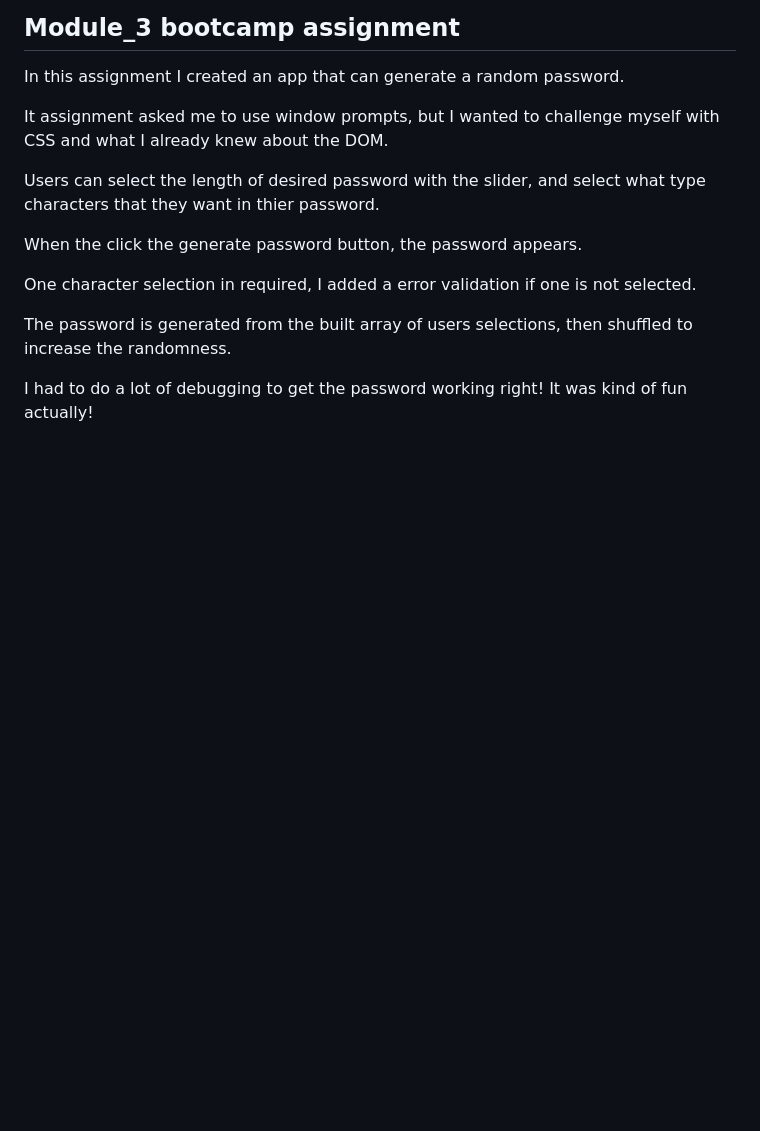
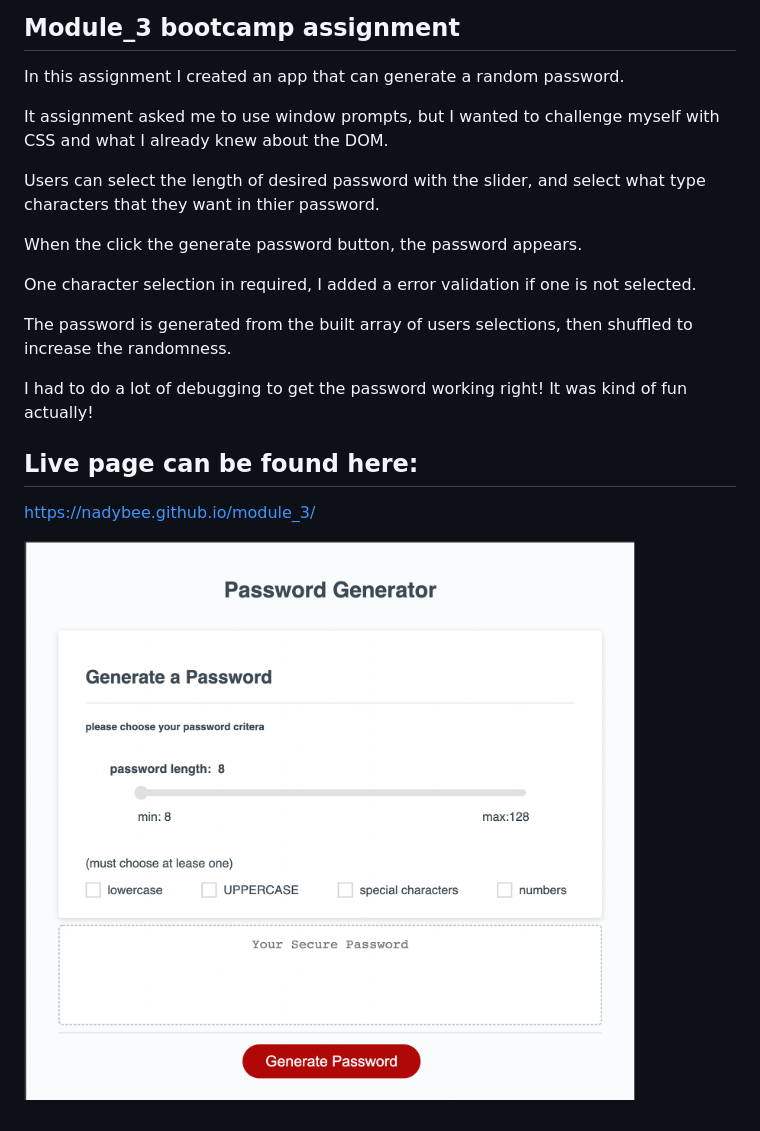
Before and after one commit to nadybee/module_3, a Markdown page: README.md, the part around the change. GitHub-like rendering; pictures changed too: Screen Shot 2022-05-02 at 7.42.14 AM.png (added); blank space fills up the shorter version.

Commit message:
moved html added screenshot to readme.

```diff
--- a/README.md
+++ b/README.md
@@ -14,3 +14,8 @@ One character selection in required, I added a error validation if one is not se
 The password is generated from the built array of users selections, then shuffled to increase the randomness.
 
 I had to do a lot of debugging to get the password working right! It was kind of fun actually!
+
+## Live page can be found here:
+https://nadybee.github.io/module_3/
+
+![Alt text](/Screen%20Shot%202022-05-02%20at%207.42.14%20AM.png)
```
Also changed, not shown: 4 other files.
